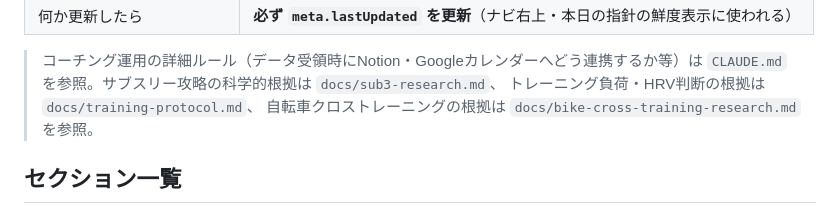
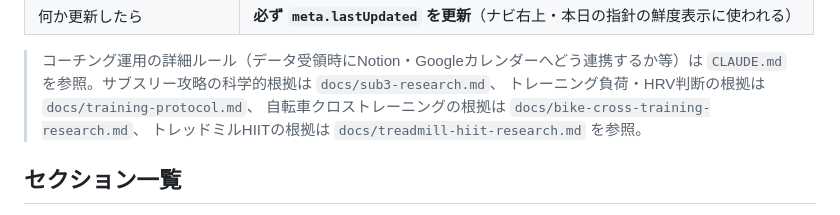
Before and after one commit to 241yusei/marathon-320, a Markdown page: README.md, the part around the change. Drawn GitHub-style.

```diff
--- a/README.md
+++ b/README.md
@@ -43,7 +43,8 @@ sw.js             ← PWA用サービスワーカー（オフライン対応・
 > コーチング運用の詳細ルール（データ受領時にNotion・Googleカレンダーへどう連携するか等）は
 > `CLAUDE.md` を参照。サブスリー攻略の科学的根拠は `docs/sub3-research.md`、
 > トレーニング負荷・HRV判断の根拠は `docs/training-protocol.md`、
-> 自転車クロストレーニングの根拠は `docs/bike-cross-training-research.md` を参照。
+> 自転車クロストレーニングの根拠は `docs/bike-cross-training-research.md`、
+> トレッドミルHIITの根拠は `docs/treadmill-hiit-research.md` を参照。
 
 ## セクション一覧
 
```
Also changed, not shown: CLAUDE.md (+2 -1 lines), docs/treadmill-hiit-research.md (added, +276 -0 lines).
